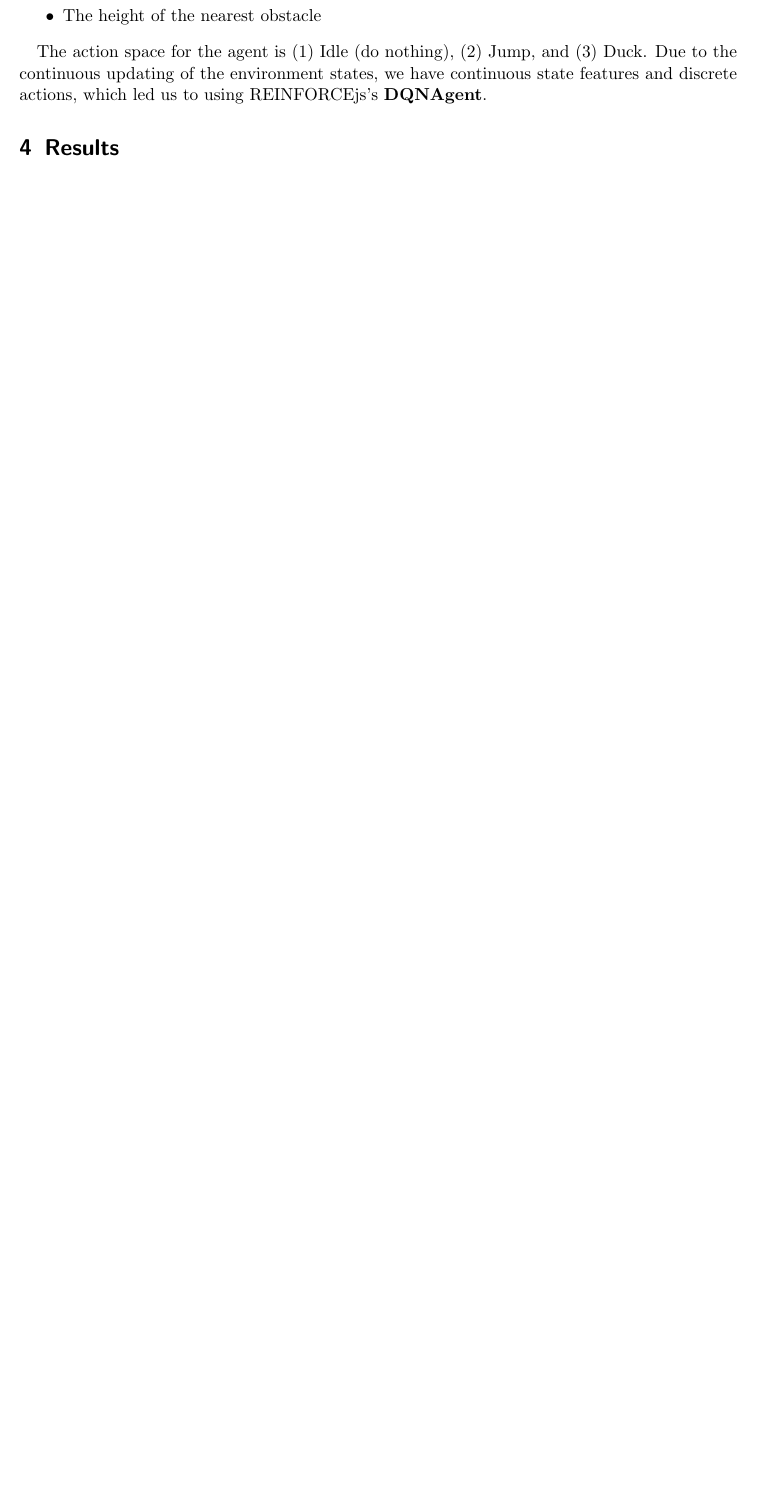
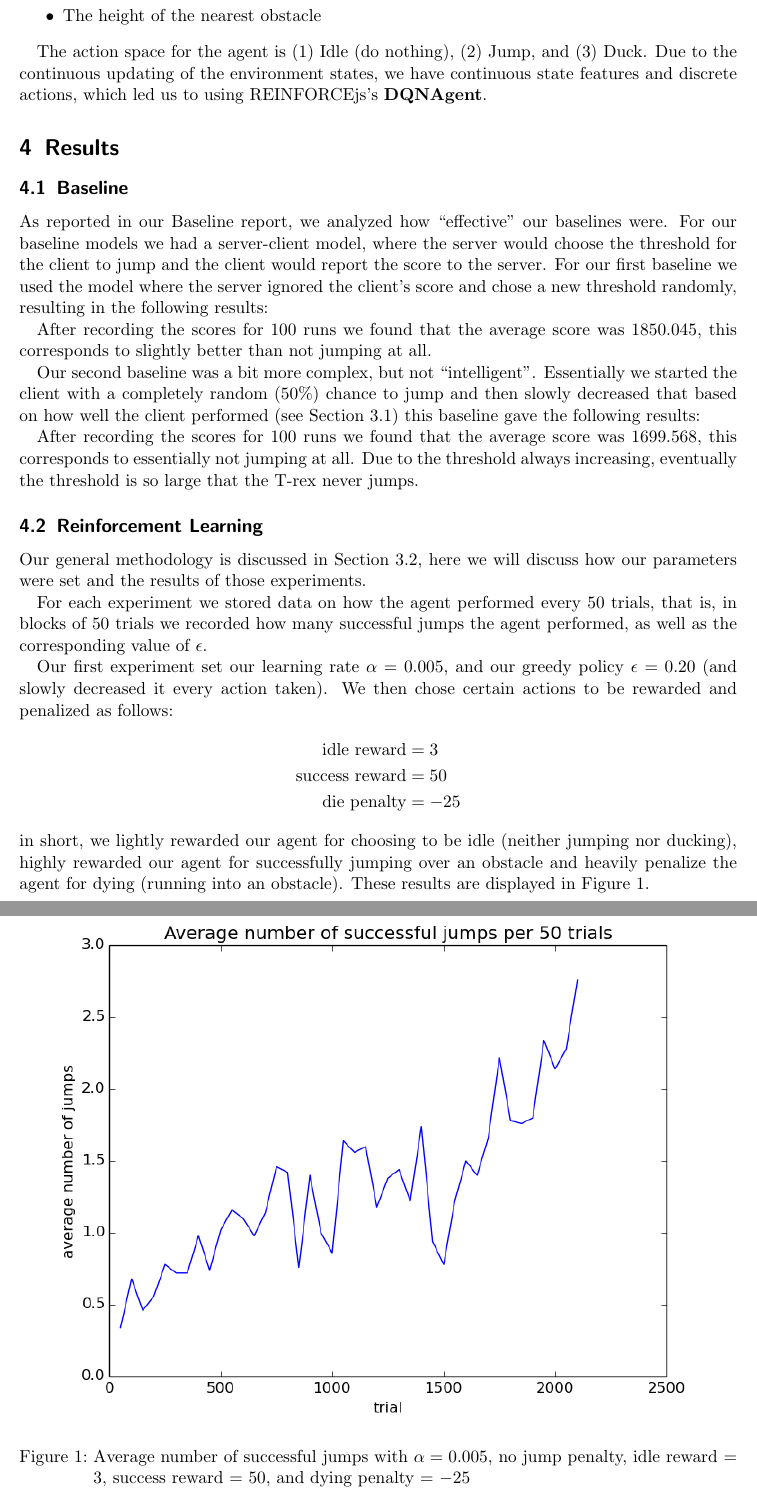
Before and after one commit to IanMartiny/jurassic-parkour, a LaTeX document (finalWriteup/final.tex): part of page 3 of 3 before the commit and two parts of pages 3 and 4 of 7 after it, the two joined at a grey line, cut so that both start at the same text, the shorter picture padded with empty space. Compiled offline with pdfLaTeX.

Commit message:
add plots and discussion

```diff
--- a/finalWriteup/final.tex
+++ b/finalWriteup/final.tex
@@ -106,8 +111,63 @@ directly.
         \item The height of the nearest obstacle
     \end{itemize}
 
-    The action space for the agent is (1) Idle (do nothing), (2) Jump, and (3) Duck. Due to the
-    continuous updating of the environment states, we have continuous state features and discrete
-    actions, which led us to using REINFORCEjs's \textbf{DQNAgent}.
+    The action space for the agent is (1) Idle (do nothing), (2) Jump, and (3)
+    Duck. Due to the continuous updating of the environment states, we have
+    continuous state features and discrete actions, which led us to using
+    REINFORCEjs's \textbf{DQNAgent}.
 
 \section{Results}
+
+    \subsection{Baseline}
+    As reported in our Baseline report, we analyzed how ``effective'' our
+    baselines were. For our baseline models we had a server-client model, where
+    the server would choose the threshold for the client to jump and the client
+    would report the score to the server. For our first baseline we used the
+    model where the server ignored the client's score and chose a new threshold
+    randomly, resulting in the following results:
+
+    After recording the scores for 100 runs we found that the average score was
+    1850.045, this corresponds to slightly better than not jumping at all.
+
+    Our second baseline was a bit more complex, but not ``intelligent''.
+    Essentially we started the client with a completely random (50\%) chance to
+    jump and then slowly decreased that based on how well the client performed
+    (see Section~\ref{ssec:baselines}) this baseline gave the following results:
+
+    After recording the scores for 100 runs we found that the average score was
+    1699.568, this corresponds to essentially not jumping at all. Due to the
+    threshold always increasing, eventually the threshold is so large that the
+    T-rex never jumps.
+
+    \subsection{Reinforcement Learning}
+
+    Our general methodology is discussed in Section~\ref{ssec:RL}, here we will
+    discuss how our parameters were set and the results of those experiments.
+
+    For each experiment we stored data on how the agent performed every 50
+    trials, that is, in blocks of 50 trials we recorded how many successful
+    jumps the agent performed, as well as the corresponding value of
+    $\epsilon$.
+
+    Our first experiment set our learning rate $\alpha = 0.005$, and our
+    greedy policy $\epsilon = 0.20$ (and slowly decreased it every action
+    taken). We then chose certain actions to be rewarded and penalized as
+    follows:
+    \begin{align*}
+        \text{idle reward} &= 3\\
+        \text{success reward} &= 50\\
+        \text{die penalty} & = -25
+    \end{align*}
+    in short, we lightly rewarded our agent for choosing to be idle (neither
+    jumping nor ducking), highly rewarded our agent for successfully jumping
+    over an obstacle and heavily penalize the agent for dying (running into an
+    obstacle). These results are displayed in Figure~\ref{fig:exp1}.
+
+    \begin{figure}[H]
+        \centering
+        \includegraphics[width=\textwidth]{../avgJumps1}
+        \caption{Average number of successful jumps with $\alpha = 0.005$, no
+        jump penalty, idle reward = $3$, success reward = $50$, and dying
+        penalty = $-25$}
+        \label{fig:exp1}
+    \end{figure}
@@ -113,0 +182,2 @@ directly.
+        \caption{Average number of successful jumps with $\alpha = 0.005$,
+        jump penalty = $-10$, idle reward = $3$, success reward = $50$, and
@@ -113,0 +203,2 @@ directly.
+        \caption{Average number of successful jumps with $\alpha =
+        0.8682662725534351$, jump penalty = $-7$, idle reward = $4$, success
@@ -113,0 +221,2 @@ directly.
+        \caption{Average number of successful jumps with $\alpha =
+        0.6564771414639463$, jump penalty = $-4$, idle reward = $4$, success
```
Also changed, not shown: avgJumps1.png (added), avgJumps2.png (added), avgJumps3.png (added), avgJumps4.png (added), finalWriteup/final.tex (80 more changed lines).
